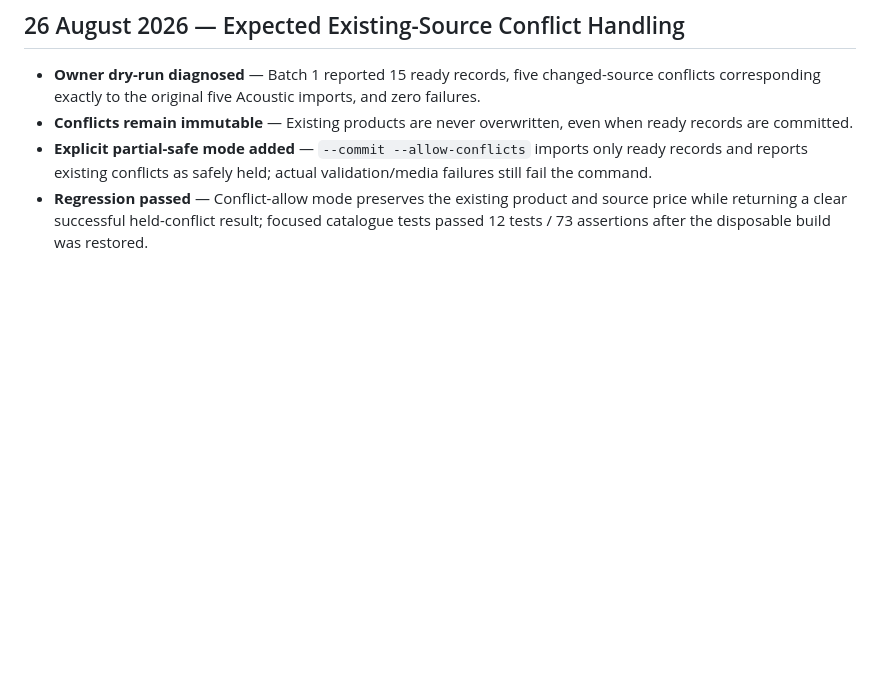
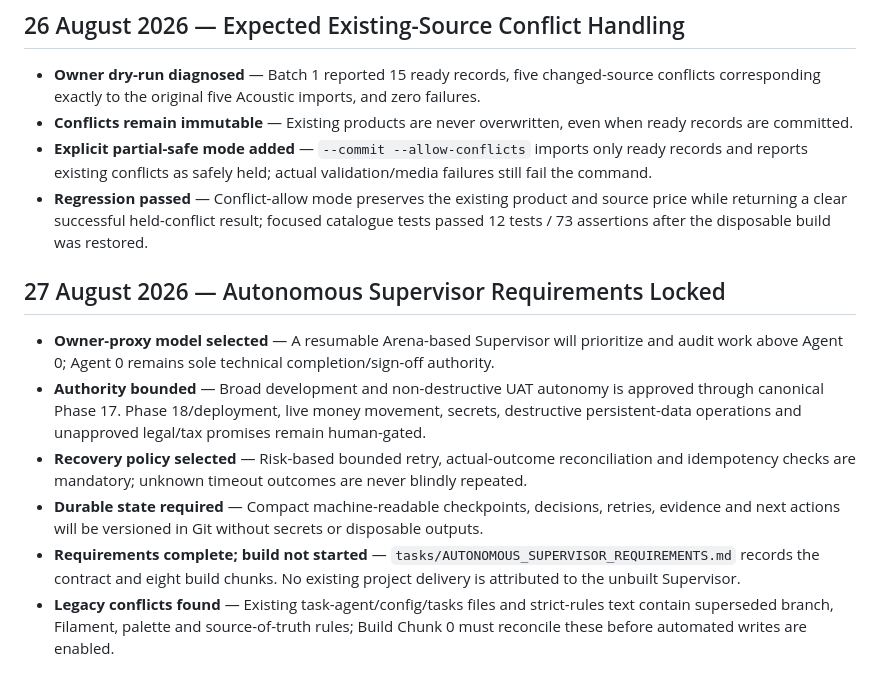
Before and after one commit to anoopuri21/rythm, a Markdown page: tasks/TEAM_CHANGELOG.md, the part around the change. Rendered like a GitHub page; blank space fills up the shorter version.

Commit message:
docs(automation): lock supervisor requirements

```diff
--- a/tasks/TEAM_CHANGELOG.md
+++ b/tasks/TEAM_CHANGELOG.md
@@ -403,3 +403,12 @@ This document is maintained by Agent 0 (Project Lead). It records approved chang
 - **Conflicts remain immutable** — Existing products are never overwritten, even when ready records are committed.
 - **Explicit partial-safe mode added** — `--commit --allow-conflicts` imports only ready records and reports existing conflicts as safely held; actual validation/media failures still fail the command.
 - **Regression passed** — Conflict-allow mode preserves the existing product and source price while returning a clear successful held-conflict result; focused catalogue tests passed 12 tests / 73 assertions after the disposable build was restored.
+
+## 27 August 2026 — Autonomous Supervisor Requirements Locked
+
+- **Owner-proxy model selected** — A resumable Arena-based Supervisor will prioritize and audit work above Agent 0; Agent 0 remains sole technical completion/sign-off authority.
+- **Authority bounded** — Broad development and non-destructive UAT autonomy is approved through canonical Phase 17. Phase 18/deployment, live money movement, secrets, destructive persistent-data operations and unapproved legal/tax promises remain human-gated.
+- **Recovery policy selected** — Risk-based bounded retry, actual-outcome reconciliation and idempotency checks are mandatory; unknown timeout outcomes are never blindly repeated.
+- **Durable state required** — Compact machine-readable checkpoints, decisions, retries, evidence and next actions will be versioned in Git without secrets or disposable outputs.
+- **Requirements complete; build not started** — `tasks/AUTONOMOUS_SUPERVISOR_REQUIREMENTS.md` records the contract and eight build chunks. No existing project delivery is attributed to the unbuilt Supervisor.
+- **Legacy conflicts found** — Existing task-agent/config/tasks files and strict-rules text contain superseded branch, Filament, palette and source-of-truth rules; Build Chunk 0 must reconcile these before automated writes are enabled.
```
Also changed, not shown: tasks/AUTONOMOUS_SUPERVISOR_REQUIREMENTS.md (added, +195 -0 lines).
